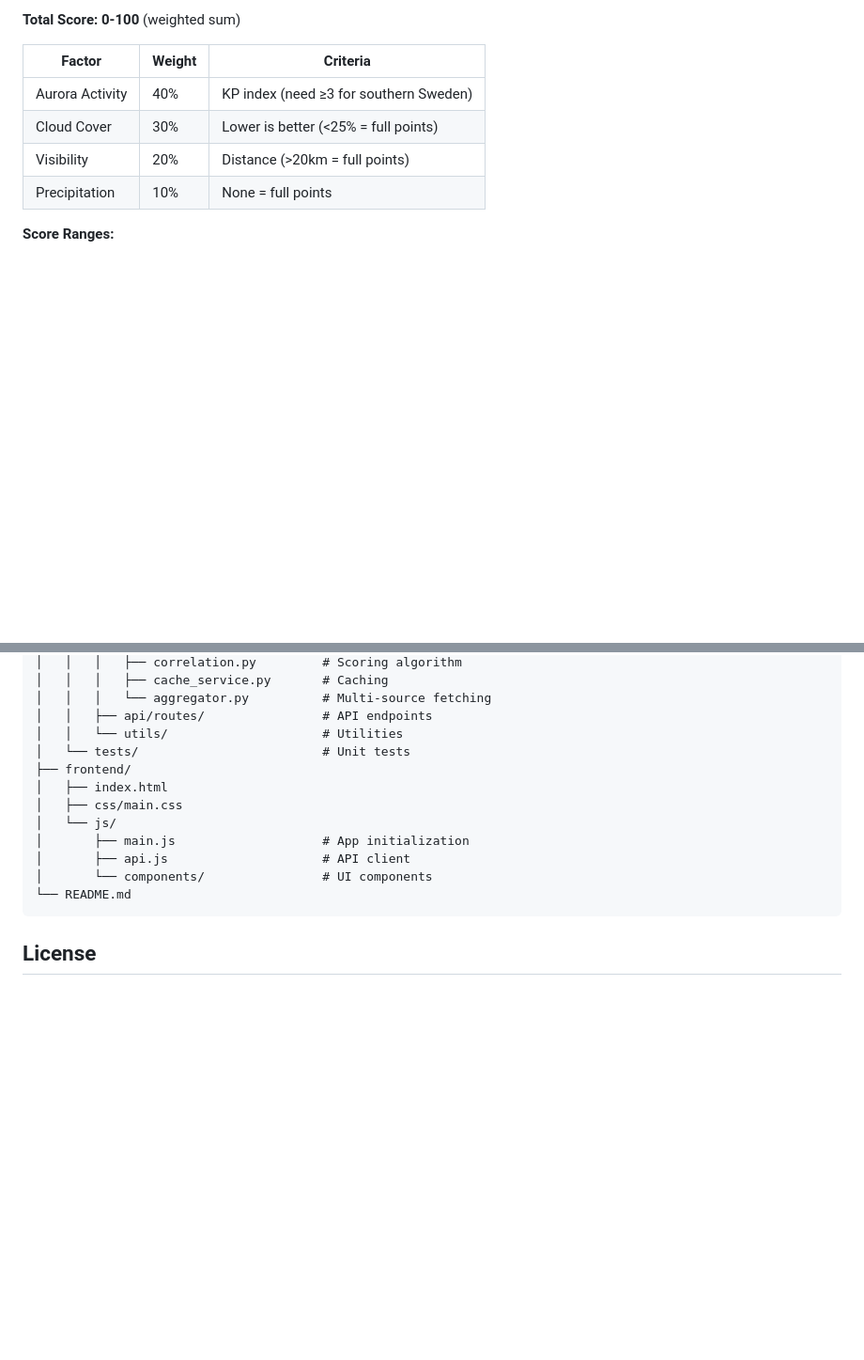
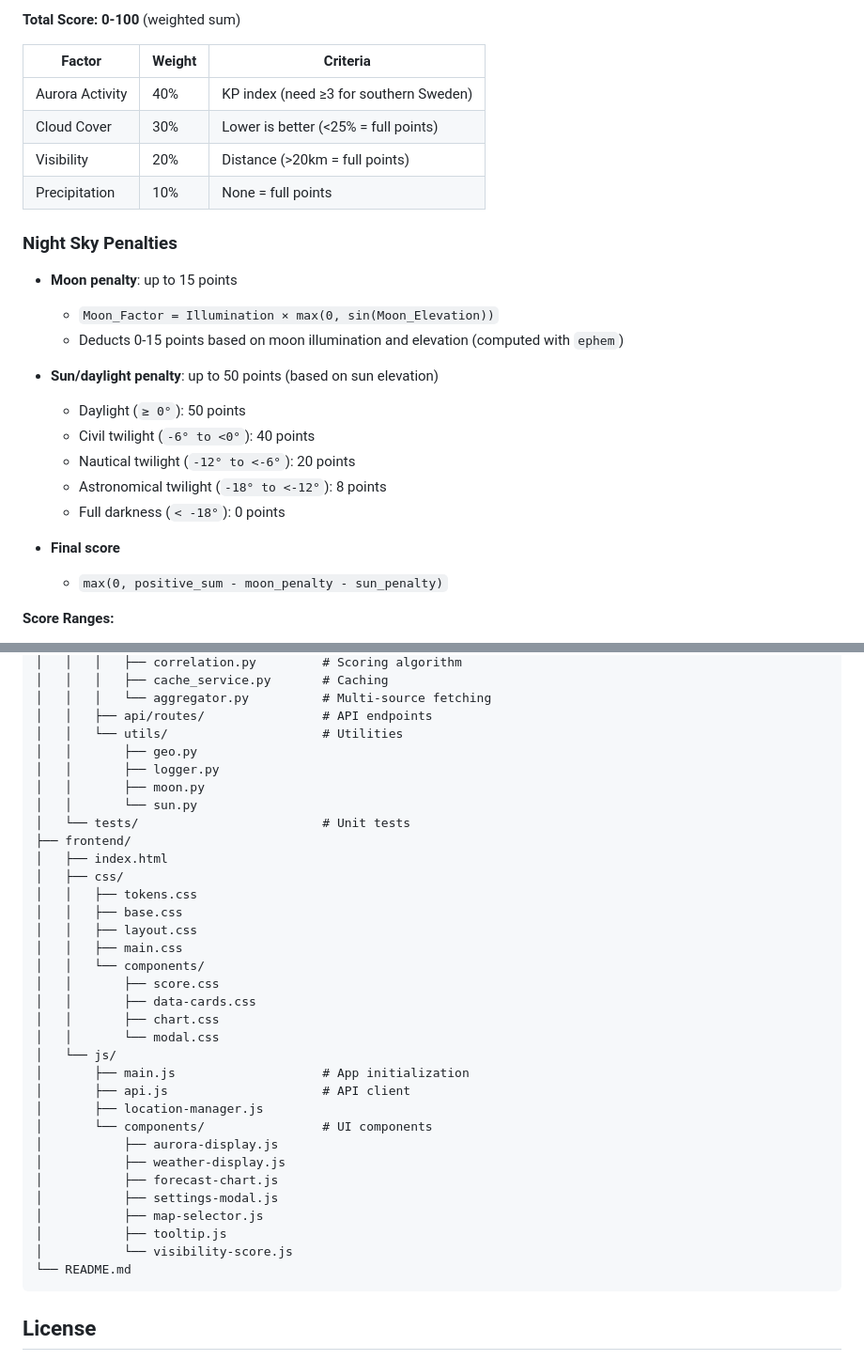
Before and after one commit to ubkr/norrsken, a Markdown page: README.md, 2 parts joined by grey strips. Shown at 94% size. Drawn GitHub-style; blank space fills up the shorter version.

Commit message:
docs: sync docs with implementation — weather sources, scoring penalties, location picker, API params

````diff
--- a/README.md
+++ b/README.md
@@ -104,6 +111,22 @@ Health check endpoint.
 | Cloud Cover | 30% | Lower is better (<25% = full points) |
 | Visibility | 20% | Distance (>20km = full points) |
 | Precipitation | 10% | None = full points |
+
+### Night Sky Penalties
+
+- **Moon penalty**: up to 15 points
+  - `Moon_Factor = Illumination × max(0, sin(Moon_Elevation))`
+  - Deducts 0-15 points based on moon illumination and elevation (computed with `ephem`)
+
+- **Sun/daylight penalty**: up to 50 points (based on sun elevation)
+  - Daylight (`≥ 0°`): 50 points
+  - Civil twilight (`-6° to <0°`): 40 points
+  - Nautical twilight (`-12° to <-6°`): 20 points
+  - Astronomical twilight (`-18° to <-12°`): 8 points
+  - Full darkness (`< -18°`): 0 points
+
+- **Final score**
+  - `max(0, positive_sum - moon_penalty - sun_penalty)`
 
 **Score Ranges:**
 - 80-100: Excellent - Great chance to see aurora
@@ -187,14 +210,35 @@ norrsken/
 │   │   │   └── aggregator.py          # Multi-source fetching
 │   │   ├── api/routes/                # API endpoints
 │   │   └── utils/                     # Utilities
+│   │       ├── geo.py
+│   │       ├── logger.py
+│   │       ├── moon.py
+│   │       └── sun.py
 │   └── tests/                         # Unit tests
 ├── frontend/
 │   ├── index.html
-│   ├── css/main.css
+│   ├── css/
+│   │   ├── tokens.css
+│   │   ├── base.css
+│   │   ├── layout.css
+│   │   ├── main.css
+│   │   └── components/
+│   │       ├── score.css
+│   │       ├── data-cards.css
+│   │       ├── chart.css
+│   │       └── modal.css
 │   └── js/
 │       ├── main.js                    # App initialization
 │       ├── api.js                     # API client
+│       ├── location-manager.js
 │       └── components/                # UI components
+│           ├── aurora-display.js
+│           ├── weather-display.js
+│           ├── forecast-chart.js
+│           ├── settings-modal.js
+│           ├── map-selector.js
+│           ├── tooltip.js
+│           └── visibility-score.js
 └── README.md
 ```
 
````
Also changed, not shown: other parts of README.md (+17 -10 lines), IMPLEMENTATION_NOTES.md (+7 -6 lines).
